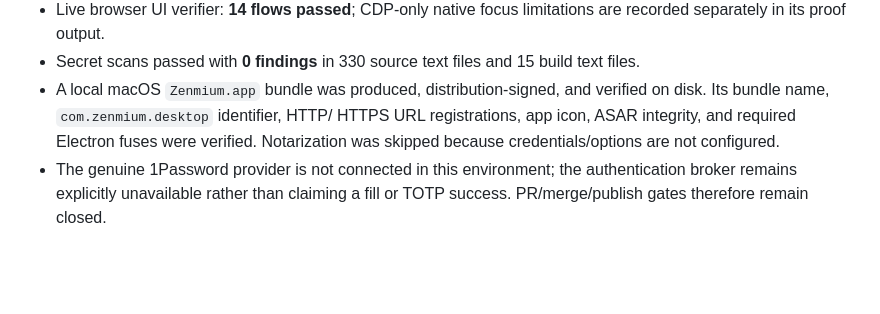
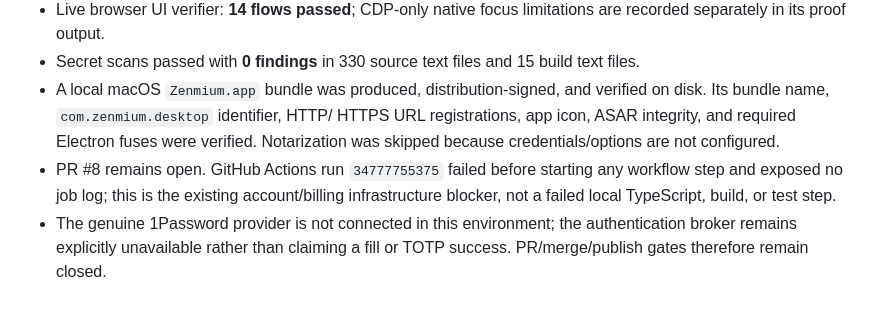
Before and after one commit to nicharacci/zenmium, a Markdown page: docs/zenmium/SPRINT-V0.0.1.md, the part around the change. Rendered like a GitHub page; blank space fills up the shorter version.

Commit message:
Record release verification blockers

```diff
--- a/docs/zenmium/SPRINT-V0.0.1.md
+++ b/docs/zenmium/SPRINT-V0.0.1.md
@@ -59,6 +59,9 @@ Work on `2026-09-12`, update existing PR #8, honor protected main. Merge/tag/pub
   HTTPS URL registrations, app icon, ASAR integrity, and required Electron
   fuses were verified. Notarization was skipped because credentials/options are
   not configured.
+- PR #8 remains open. GitHub Actions run `34777755375` failed before starting
+  any workflow step and exposed no job log; this is the existing account/billing
+  infrastructure blocker, not a failed local TypeScript, build, or test step.
 - The genuine 1Password provider is not connected in this environment; the
   authentication broker remains explicitly unavailable rather than claiming a
   fill or TOTP success. PR/merge/publish gates therefore remain closed.
```
